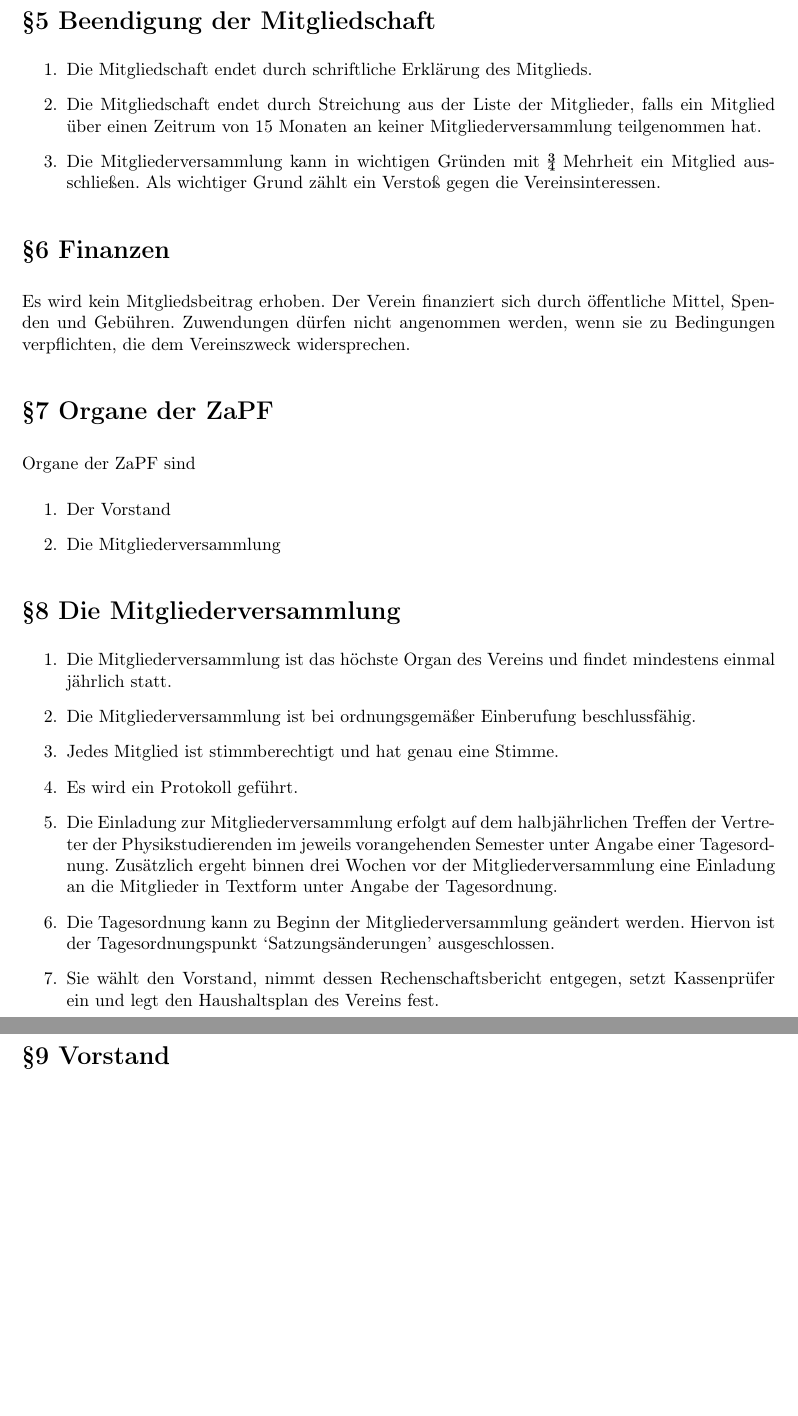
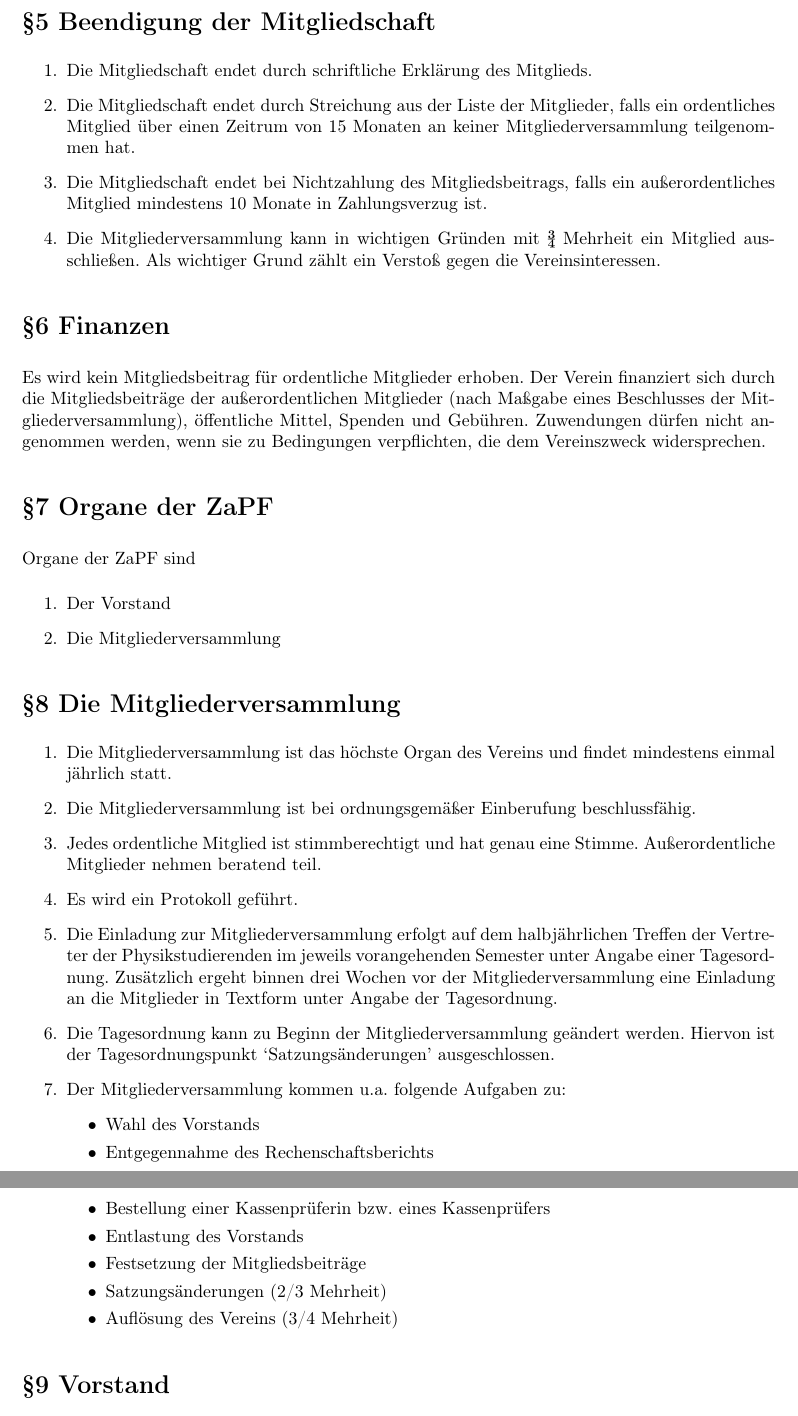
Before and after one commit to ZaPF/Satzung_des_ZaPFev, a LaTeX document (Satzung_des_ZaPFev.tex): two parts of pages 2 and 3 of 3 before the commit and two parts of pages 2 and 3 of 4 after it, joined at a grey line, cut so that both start at the same text, the shorter picture padded with empty space. Compiled offline with pdfLaTeX.

Commit message:
added: Fördermitglieder, Aufgaben der MGV

```diff
--- a/Satzung_des_ZaPFev.tex
+++ b/Satzung_des_ZaPFev.tex
@@ -56,13 +57,14 @@
 \section*{§5 Beendigung der Mitgliedschaft}
 \begin{enumerate}
  \item Die Mitgliedschaft endet durch schriftliche Erklärung des Mitglieds.
- \item Die Mitgliedschaft endet durch Streichung aus der Liste der Mitglieder, falls ein Mitglied über einen Zeitrum von 15 Monaten an keiner Mitgliederversammlung teilgenommen hat.
+ \item Die Mitgliedschaft endet durch Streichung aus der Liste der Mitglieder, falls ein ordentliches Mitglied über einen Zeitrum von 15 Monaten an keiner Mitgliederversammlung teilgenommen hat.
+ \item Die Mitgliedschaft endet bei Nichtzahlung des Mitgliedsbeitrags, falls ein außerordentliches Mitglied mindestens 10 Monate in Zahlungsverzug ist.
  \item Die Mitgliederversammlung kann in wichtigen Gründen mit \textthreequarters\ Mehrheit ein Mitglied ausschließen. Als wichtiger Grund zählt ein Verstoß gegen die Vereinsinteressen.
 \end{enumerate}
 
 
 \section*{§6 Finanzen}
-Es wird kein Mitgliedsbeitrag erhoben. Der Verein finanziert sich durch öffentliche Mittel, Spenden und Gebühren. Zuwendungen dürfen nicht angenommen werden, wenn sie zu Bedingungen verpflichten, die dem Vereinszweck widersprechen.
+Es wird kein Mitgliedsbeitrag für ordentliche Mitglieder erhoben. Der Verein finanziert sich durch die Mitgliedsbeiträge der außerordentlichen Mitglieder (nach Maßgabe eines Beschlusses der Mitgliederversammlung), öffentliche Mittel, Spenden und Gebühren. Zuwendungen dürfen nicht angenommen werden, wenn sie zu Bedingungen verpflichten, die dem Vereinszweck widersprechen.
 
 
 \section*{§7 Organe der ZaPF}
@@ -77,11 +79,20 @@
 \begin{enumerate}
  \item Die Mitgliederversammlung ist das höchste Organ des Vereins und findet mindestens einmal jährlich statt.
  \item Die Mitgliederversammlung ist bei ordnungsgemäßer Einberufung beschlussfähig.
- \item Jedes Mitglied ist stimmberechtigt und hat genau eine Stimme.
+ \item Jedes ordentliche Mitglied ist stimmberechtigt und hat genau eine Stimme. Außerordentliche Mitglieder nehmen beratend teil.
  \item Es wird ein Protokoll geführt.
  \item Die Einladung zur Mitgliederversammlung erfolgt auf dem halbjährlichen Treffen der Vertreter der Physikstudierenden im jeweils vorangehenden Semester unter Angabe einer Tagesordnung. Zusätzlich ergeht binnen drei Wochen vor der Mitgliederversammlung eine Einladung an die Mitglieder in Textform unter Angabe der Tagesordnung.
  \item Die Tagesordnung kann zu Beginn der Mitgliederversammlung geändert werden. Hiervon ist der Tagesordnungspunkt `Satzungsänderungen' ausgeschlossen.
- \item Sie wählt den Vorstand, nimmt dessen Rechenschaftsbericht entgegen, setzt Kassenprüfer ein und legt den Haushaltsplan des Vereins fest.
+ \item Der Mitgliederversammlung kommen u.a. folgende Aufgaben zu:
+ \begin{itemize}
+  \item Wahl des Vorstands
+  \item Entgegennahme des Rechenschaftsberichts
+  \item Bestellung einer Kassenprüferin bzw. eines Kassenprüfers
+  \item Entlastung des Vorstands
+  \item Festsetzung der Mitgliedsbeiträge
+  \item Satzungsänderungen (2/3 Mehrheit)
+  \item Auflösung des Vereins (3/4 Mehrheit)
+ \end{itemize}
 \end{enumerate}
 
 
```
Also changed, not shown: Satzung_des_ZaPFev.tex (9 more changed lines).
